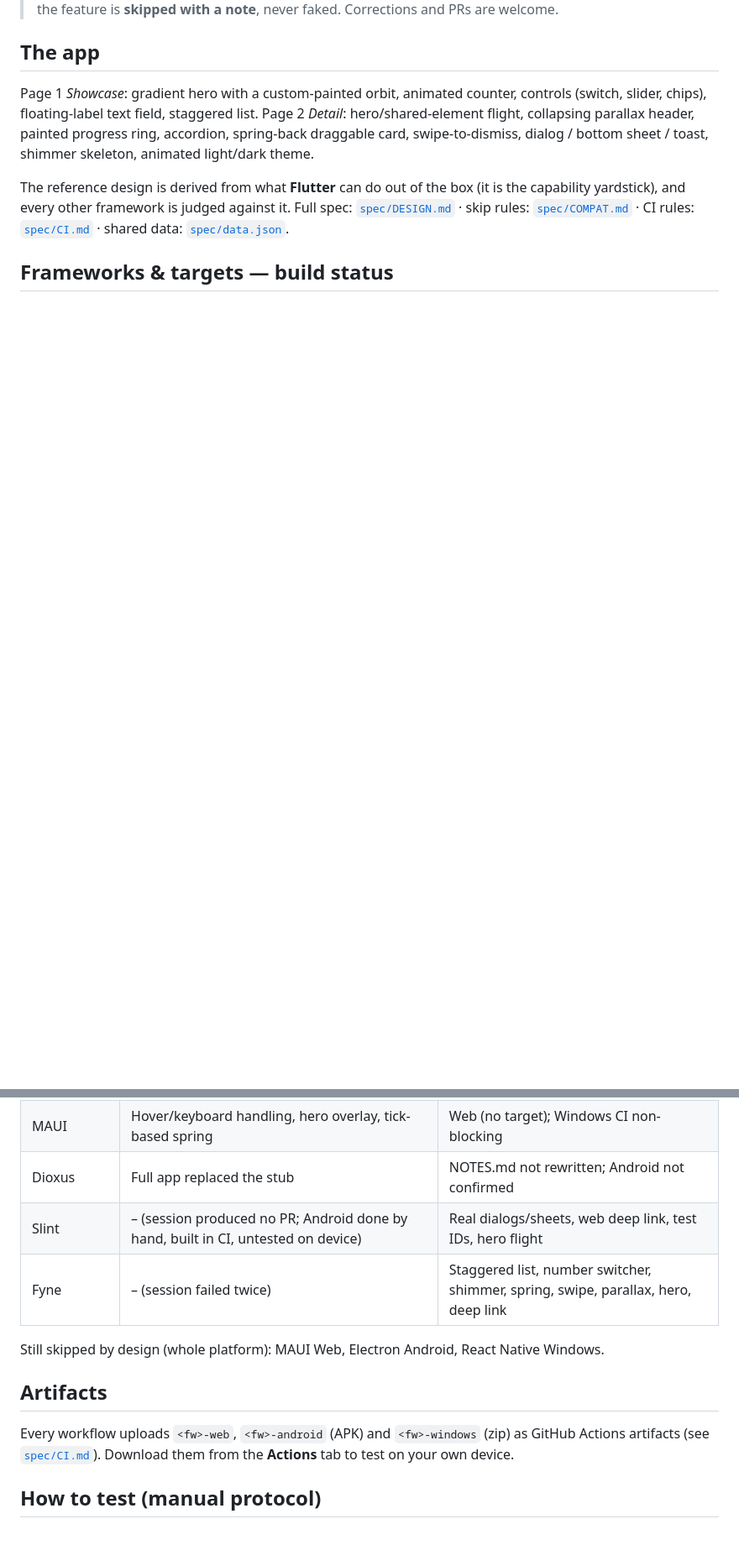
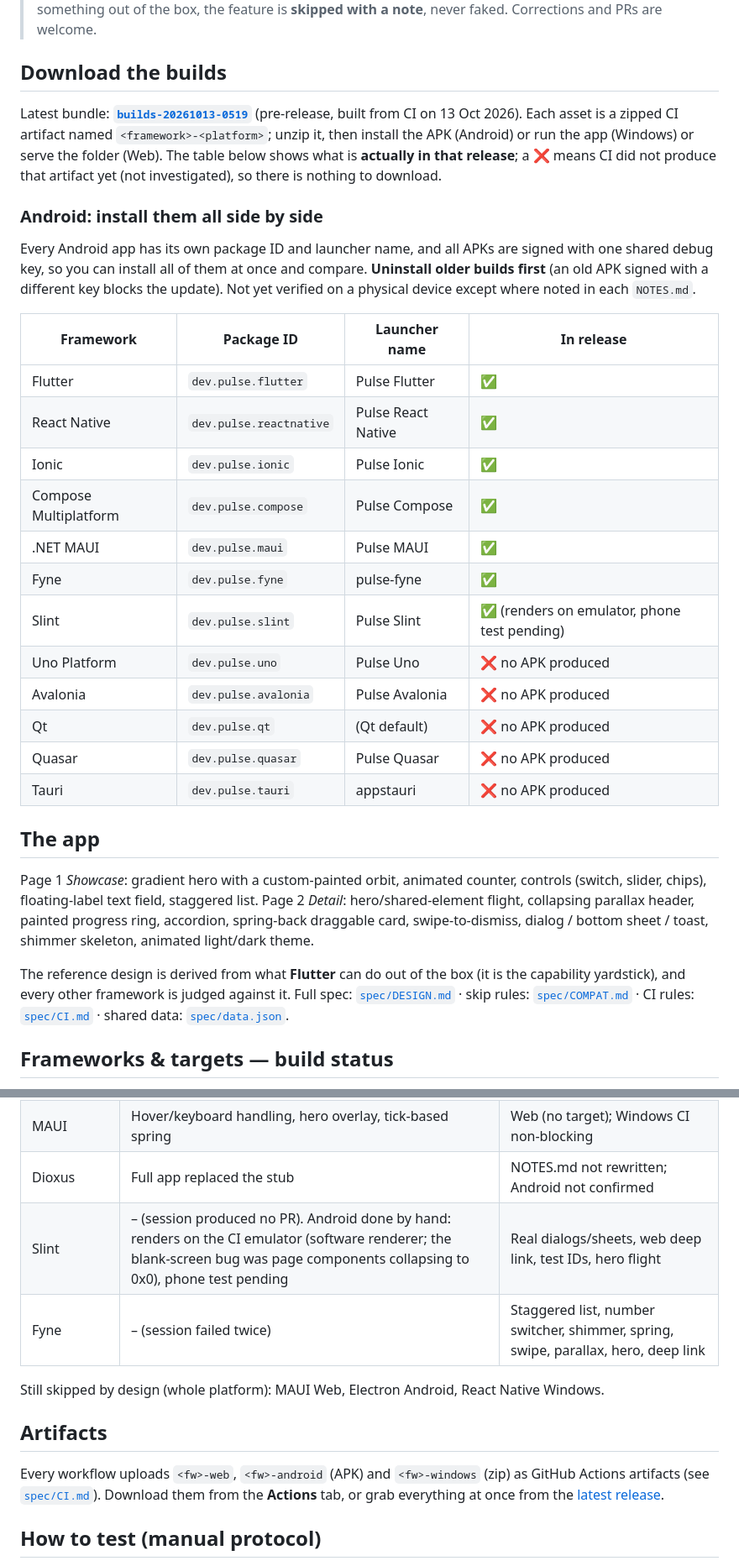
Before and after one commit to shubham-sharma-1994/ultimate-ui-framework-benchmark, a Markdown page: README.md, 2 parts joined by grey strips. Shown at 84% size. Rendered like a GitHub page; blank space fills up the shorter version.

```diff
--- a/README.md
+++ b/README.md
@@ -8,5 +8,27 @@ on **Web, Android and Windows**.
 > This is a public, good-faith comparison. If a framework can't do something out of the box, the feature is **skipped
 > with a note**, never faked. Corrections and PRs are welcome.
+
+## Download the builds
+Latest bundle: **[`builds-20261013-0519`](https://github.com/shubham-sharma-1994/ultimate-ui-framework-benchmark/releases/tag/builds-20261013-0519)** (pre-release, built from CI on 13 Oct 2026). Each asset is a zipped CI artifact named `<framework>-<platform>`; unzip it, then install the APK (Android) or run the app (Windows) or serve the folder (Web).
+The table below shows what is **actually in that release**; a ❌ means CI did not produce that artifact yet (not investigated), so there is nothing to download.
+
+### Android: install them all side by side
+Every Android app has its own package ID and launcher name, and all APKs are signed with one shared debug key, so you can install all of them at once and compare. **Uninstall older builds first** (an old APK signed with a different key blocks the update). Not yet verified on a physical device except where noted in each `NOTES.md`.
+
+| Framework | Package ID | Launcher name | In release |
+|---|---|---|---|
+| Flutter | `dev.pulse.flutter` | Pulse Flutter | ✅ |
+| React Native | `dev.pulse.reactnative` | Pulse React Native | ✅ |
+| Ionic | `dev.pulse.ionic` | Pulse Ionic | ✅ |
+| Compose Multiplatform | `dev.pulse.compose` | Pulse Compose | ✅ |
+| .NET MAUI | `dev.pulse.maui` | Pulse MAUI | ✅ |
+| Fyne | `dev.pulse.fyne` | pulse-fyne | ✅ |
+| Slint | `dev.pulse.slint` | Pulse Slint | ✅ (renders on emulator, phone test pending) |
+| Uno Platform | `dev.pulse.uno` | Pulse Uno | ❌ no APK produced |
+| Avalonia | `dev.pulse.avalonia` | Pulse Avalonia | ❌ no APK produced |
+| Qt | `dev.pulse.qt` | (Qt default) | ❌ no APK produced |
+| Quasar | `dev.pulse.quasar` | Pulse Quasar | ❌ no APK produced |
+| Tauri | `dev.pulse.tauri` | appstauri | ❌ no APK produced |
 
 ## The app
 Page 1 *Showcase*: gradient hero with a custom-painted orbit, animated counter, controls (switch, slider, chips), floating-label
@@ -54,14 +76,14 @@ Rule added to [`spec/COMPAT.md`](spec/COMPAT.md): skip a hard *feature*, not the
 | Uno | Real Composition spring + number-switcher animations | Animated theme switch (C14) skipped |
 | MAUI | Hover/keyboard handling, hero overlay, tick-based spring | Web (no target); Windows CI non-blocking |
 | Dioxus | Full app replaced the stub | NOTES.md not rewritten; Android not confirmed |
-| Slint | – (session produced no PR; Android done by hand, built in CI, untested on device) | Real dialogs/sheets, web deep link, test IDs, hero flight |
+| Slint | – (session produced no PR). Android done by hand: renders on the CI emulator (software renderer; the blank-screen bug was page components collapsing to 0x0), phone test pending | Real dialogs/sheets, web deep link, test IDs, hero flight |
 | Fyne | – (session failed twice) | Staggered list, number switcher, shimmer, spring, swipe, parallax, hero, deep link |
 
 Still skipped by design (whole platform): MAUI Web, Electron Android, React Native Windows.
 
 ## Artifacts
 Every workflow uploads `<fw>-web`, `<fw>-android` (APK) and `<fw>-windows` (zip) as GitHub Actions artifacts
-(see [`spec/CI.md`](spec/CI.md)). Download them from the **Actions** tab to test on your own device.
+(see [`spec/CI.md`](spec/CI.md)). Download them from the **Actions** tab, or grab everything at once from the [latest release](https://github.com/shubham-sharma-1994/ultimate-ui-framework-benchmark/releases/tag/builds-20261013-0519).
 
 ## How to test (manual protocol)
 1. Same device, same OS build, power-saver off, release builds only, 3 cold runs each.
```
Also changed, not shown: other parts of README.md (+10 -10 lines).
